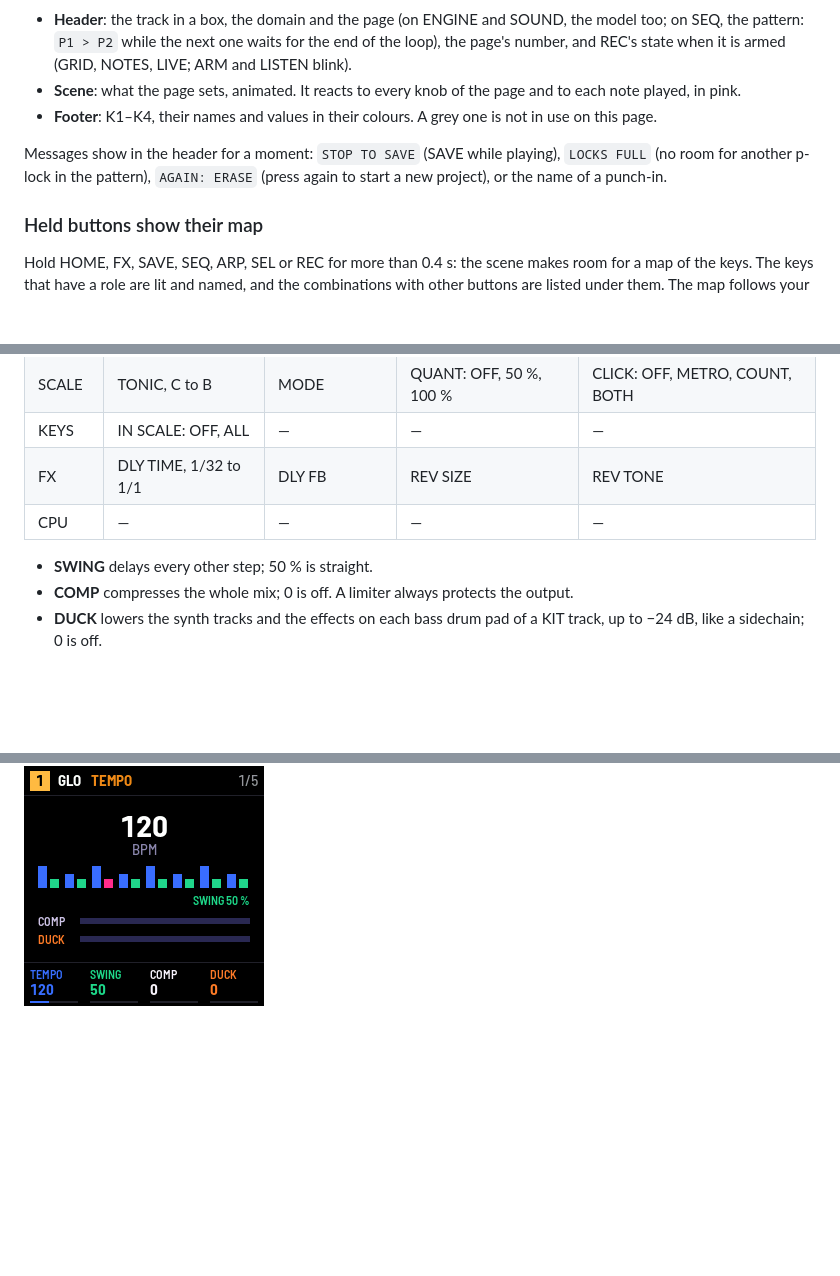
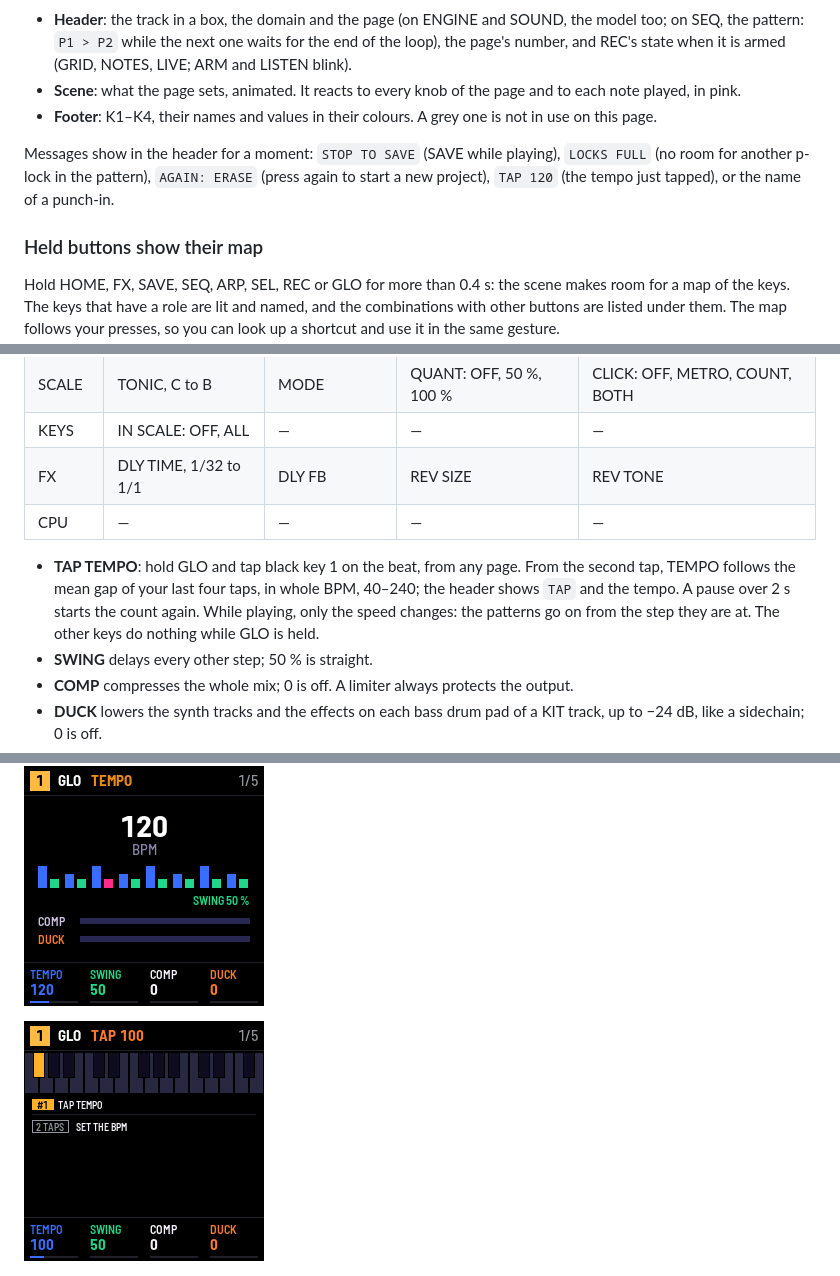
Before and after one commit to F0nski/quartz, a Markdown page: app/docs/MANUAL.md, 3 parts joined by grey strips. Drawn GitHub-style; pictures changed too: app/docs/img/glo-tap.png (added); blank space fills up the shorter version.

```diff
--- a/app/docs/MANUAL.md
+++ b/app/docs/MANUAL.md
@@ -126,11 +126,12 @@ left, as the screen numbers them.
 - **Footer**: K1–K4, their names and values in their colours. A grey one is not in use on this page.
 
 Messages show in the header for a moment: `STOP TO SAVE` (SAVE while playing), `LOCKS FULL` (no room for another
-p-lock in the pattern), `AGAIN: ERASE` (press again to start a new project), or the name of a punch-in.
+p-lock in the pattern), `AGAIN: ERASE` (press again to start a new project), `TAP 120` (the tempo just tapped),
+or the name of a punch-in.
 
 ### Held buttons show their map
 
-Hold HOME, FX, SAVE, SEQ, ARP, SEL or REC for more than 0.4 s: the scene makes room for a map of the keys. The keys
+Hold HOME, FX, SAVE, SEQ, ARP, SEL, REC or GLO for more than 0.4 s: the scene makes room for a map of the keys. The keys
 that have a role are lit and named, and the combinations with other buttons are listed under them. The map follows
 your presses, so you can look up a shortcut and use it in the same gesture.
 
@@ -1008,6 +1009,10 @@ Press GLO for the project's settings, shared by the four tracks.
 | FX | DLY TIME, 1/32 to 1/1 | DLY FB | REV SIZE | REV TONE |
 | CPU | — | — | — | — |
 
+- **TAP TEMPO**: hold GLO and tap black key 1 on the beat, from any page. From the second tap, TEMPO follows the
+  mean gap of your last four taps, in whole BPM, 40–240; the header shows `TAP` and the tempo. A pause over 2 s
+  starts the count again. While playing, only the speed changes: the patterns go on from the step they are at. The
+  other keys do nothing while GLO is held.
 - **SWING** delays every other step; 50 % is straight.
 - **COMP** compresses the whole mix; 0 is off. A limiter always protects the output.
 - **DUCK** lowers the synth tracks and the effects on each bass drum pad of a KIT track, up to −24 dB, like a
@@ -1026,6 +1031,8 @@ Press GLO for the project's settings, shared by the four tracks.
   clicks), the voices in use, the effects' share and the screen's frame rate.
 
 ![GLO's TEMPO page: 120 BPM, SWING 50 %, COMP and DUCK bars](img/glo-tempo.png "TEMPO")
+
+![GLO held: black key 1 named TAP TEMPO, 2 TAPS to set the BPM; TAP 100 in the header](img/glo-tap.png "TAP TEMPO")
 
 ![GLO's SCALE page: C MAJOR on a keyboard, QUANT 100 %, CLICK OFF](img/glo-scale.png "SCALE")
 
```
Also changed, not shown: other parts of app/docs/MANUAL.md (+1 -1 lines), 4 other files.
